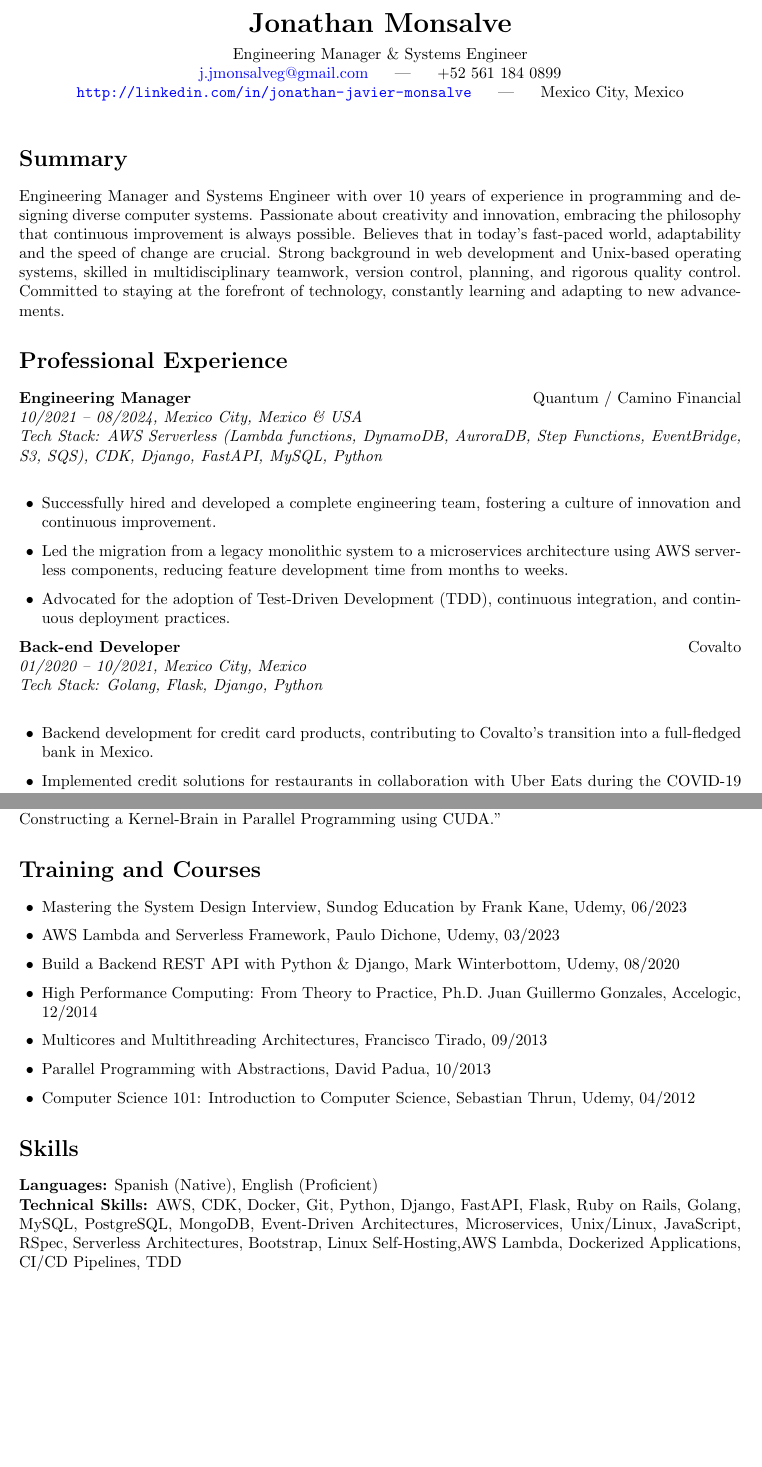
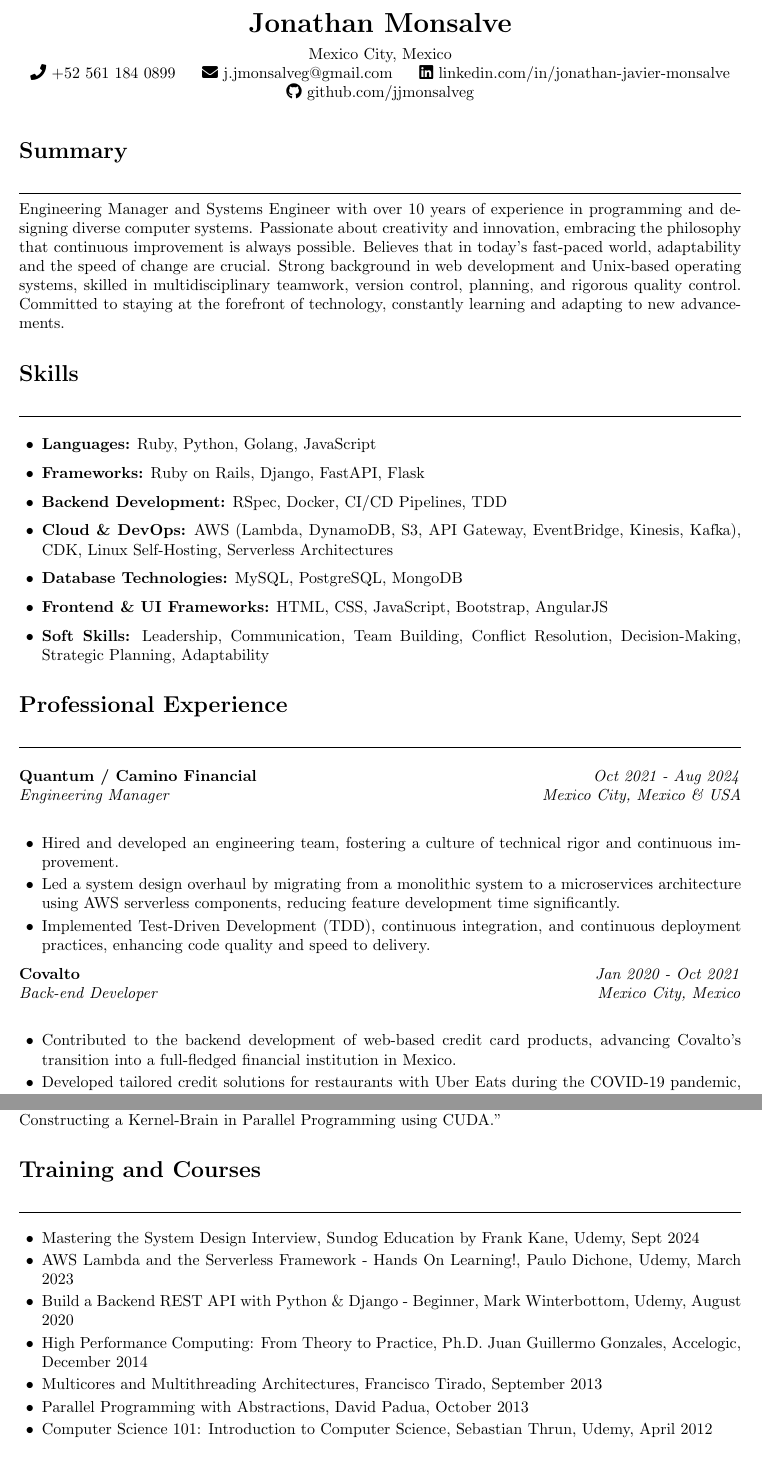
Before and after one commit to jjmonsalveg/cv, a LaTeX CV (cv.tex): two parts of pages 1 and 3 of 3, joined at a grey line, cut so that both start at the same text, the shorter picture padded with empty space. Compiled offline with pdfLaTeX.

Commit message:
feat(CV): Change format and organice better the information

```diff
--- a/cv.tex
+++ b/cv.tex
@@ -15,34 +17,52 @@
 \begin{center}
     \textbf{\LARGE Jonathan Monsalve} \\[0.5em]
-    Engineering Manager \& Systems Engineer \\
-    \href{mailto:j.jmonsalveg@gmail.com}{j.jmonsalveg@gmail.com} \hspace{1em} | \hspace{1em} +52 561 184 0899 \\
-    \url{http://linkedin.com/in/jonathan-javier-monsalve} \hspace{1em} | \hspace{1em} Mexico City, Mexico
+    Mexico City, Mexico \\
+    \faPhone \ +52 561 184 0899 \hspace{1em}
+    \faEnvelope \ \href{mailto:j.jmonsalveg@gmail.com}{j.jmonsalveg@gmail.com} \hspace{1em}
+    \faLinkedin \ \href{http://linkedin.com/in/jonathan-javier-monsalve}{linkedin.com/in/jonathan-javier-monsalve} \hspace{1em}
+    \faGithub \ \href{https://github.com/jjmonsalveg}{github.com/jjmonsalveg}
 \end{center}
 
-\vspace{1em}
+\vspace{0.5em}
+
+% Section line style with minimal spacing
+\newcommand{\sectionline}{
+    \noindent\rule{\linewidth}{0.4pt}\vspace{0.1em}
+}
 
 \section*{Summary}
+\sectionline
 Engineering Manager and Systems Engineer with over 10 years of experience in programming and designing diverse computer systems. Passionate about creativity and innovation, embracing the philosophy that continuous improvement is always possible. Believes that in today's fast-paced world, adaptability and the speed of change are crucial. Strong background in web development and Unix-based operating systems, skilled in multidisciplinary teamwork, version control, planning, and rigorous quality control. Committed to staying at the forefront of technology, constantly learning and adapting to new advancements.
 
-\section*{Professional Experience}
-
-\needspace{5\baselineskip}
-\textbf{Engineering Manager} \hfill Quantum / Camino Financial \\
-\textit{10/2021 -- 08/2024, Mexico City, Mexico \& USA} \\
-\textit{Tech Stack: AWS Serverless (Lambda functions, DynamoDB, AuroraDB, Step Functions, EventBridge, S3, SQS), CDK, Django, FastAPI, MySQL, Python} \\
+\section*{Skills}
+\sectionline
+\vspace{-1em}
 \begin{itemize}[leftmargin=0.5cm]
-    \item Successfully hired and developed a complete engineering team, fostering a culture of innovation and continuous improvement.
-    \item Led the migration from a legacy monolithic system to a microservices architecture using AWS serverless components, reducing feature development time from months to weeks.
-    \item Advocated for the adoption of Test-Driven Development (TDD), continuous integration, and continuous deployment practices.
+    \item \textbf{Languages:} Ruby, Python, Golang, JavaScript
+    \item \textbf{Frameworks:} Ruby on Rails, Django, FastAPI, Flask
+    \item \textbf{Backend Development:} RSpec, Docker, CI/CD Pipelines, TDD
+    \item \textbf{Cloud \& DevOps:} AWS (Lambda, DynamoDB, S3, API Gateway, EventBridge, Kinesis, Kafka), CDK, Linux Self-Hosting, Serverless Architectures
+    \item \textbf{Database Technologies:} MySQL, PostgreSQL, MongoDB
+    \item \textbf{Frontend \& UI Frameworks:} HTML, CSS, JavaScript, Bootstrap, AngularJS
+    \item \textbf{Soft Skills:} Leadership, Communication, Team Building, Conflict Resolution, Decision-Making, Strategic Planning, Adaptability
 \end{itemize}
 
-\needspace{5\baselineskip}
-\textbf{Back-end Developer } \hfill Covalto \\
-\textit{01/2020 -- 10/2021, Mexico City, Mexico} \\
-\textit{Tech Stack: Golang, Flask, Django, Python} \\
-\begin{itemize}[leftmargin=0.5cm]
-    \item Backend development for credit card products, contributing to Covalto’s transition into a full-fledged bank in Mexico.
-    \item Implemented credit solutions for restaurants in collaboration with Uber Eats during the COVID-19 pandemic.
-    \item Recognized for outstanding performance, leading to expanded responsibilities and successful delivery of critical projects.
+\section*{Professional Experience}
+\sectionline
+\vspace{-1em}
+
+\textbf{Quantum / Camino Financial} \hfill \textit{Oct 2021 - Aug 2024} \\
+\textit{Engineering Manager} \hfill \textit{Mexico City, Mexico \& USA} \\
+\begin{itemize}[leftmargin=0.5cm, topsep=0pt, parsep=0pt, itemsep=2pt]
+    \item Hired and developed an engineering team, fostering a culture of technical rigor and continuous improvement.
+    \item Led a system design overhaul by migrating from a monolithic system to a microservices architecture using AWS serverless components, reducing feature development time significantly.
+    \item Implemented Test-Driven Development (TDD), continuous integration, and continuous deployment practices, enhancing code quality and speed to delivery.
 \end{itemize}
 
+\textbf{Covalto} \hfill \textit{Jan 2020 - Oct 2021} \\
+\textit{Back-end Developer} \hfill \textit{Mexico City, Mexico} \\
+\begin{itemize}[leftmargin=0.5cm, topsep=0pt, parsep=0pt, itemsep=2pt]
+    \item Contributed to the backend development of web-based credit card products, advancing Covalto’s transition into a full-fledged financial institution in Mexico.
+    \item Developed tailored credit solutions for restaurants with Uber Eats during the COVID-19 pandemic, showcasing problem-solving and adaptability.
+    \item Increased responsibilities through demonstrated technical expertise and successful delivery of crucial backend projects.
+\end{itemize}
@@ -57,3 +76,2 @@ Engineering Manager and Systems Engineer with over 10 years of experience in pro
 \end{itemize}
 
-\needspace{5\baselineskip}
@@ -115,16 +122,14 @@ Engineering Manager and Systems Engineer with over 10 years of experience in pro
 Thesis: "Challenge to Complexity: BRAIN-CEMISID version 1.0. Design of an Operational Kernel for Constructing a Kernel-Brain in Parallel Programming using CUDA."
 
 \section*{Training and Courses}
-\begin{itemize}[leftmargin=0.5cm]
-    \item Mastering the System Design Interview, Sundog Education by Frank Kane, Udemy, 06/2023
-    \item AWS Lambda and Serverless Framework, Paulo Dichone, Udemy, 03/2023
-    \item Build a Backend REST API with Python \& Django, Mark Winterbottom, Udemy, 08/2020
-    \item High Performance Computing: From Theory to Practice, Ph.D. Juan Guillermo Gonzales, Accelogic, 12/2014
-    \item Multicores and Multithreading Architectures, Francisco Tirado, 09/2013
-    \item Parallel Programming with Abstractions, David Padua, 10/2013
-    \item Computer Science 101: Introduction to Computer Science, Sebastian Thrun, Udemy, 04/2012
+\sectionline
+\begin{itemize}[leftmargin=0.5cm, topsep=0pt, parsep=0pt, itemsep=2pt]
+    \item Mastering the System Design Interview, Sundog Education by Frank Kane, Udemy, Sept 2024
+    \item AWS Lambda and the Serverless Framework - Hands On Learning!, Paulo Dichone, Udemy, March 2023
+    \item Build a Backend REST API with Python \& Django - Beginner, Mark Winterbottom, Udemy, August 2020
+    \item High Performance Computing: From Theory to Practice, Ph.D. Juan Guillermo Gonzales, Accelogic, December 2014
+    \item Multicores and Multithreading Architectures, Francisco Tirado, September 2013
+    \item Parallel Programming with Abstractions, David Padua, October 2013
+    \item Computer Science 101: Introduction to Computer Science, Sebastian Thrun, Udemy, April 2012
 \end{itemize}
 
-\section*{Skills}
-\textbf{Languages:} Spanish (Native), English (Proficient) \\
-\textbf{Technical Skills:} AWS, CDK, Docker, Git, Python, Django, FastAPI, Flask, Ruby on Rails, Golang,  MySQL, PostgreSQL, MongoDB, Event-Driven Architectures, Microservices, Unix/Linux, JavaScript, RSpec, Serverless Architectures, Bootstrap, Linux Self-Hosting,AWS Lambda, Dockerized Applications, CI/CD Pipelines, TDD
```
Also changed, not shown: cv.pdf, cv.tex (72 more changed lines).
